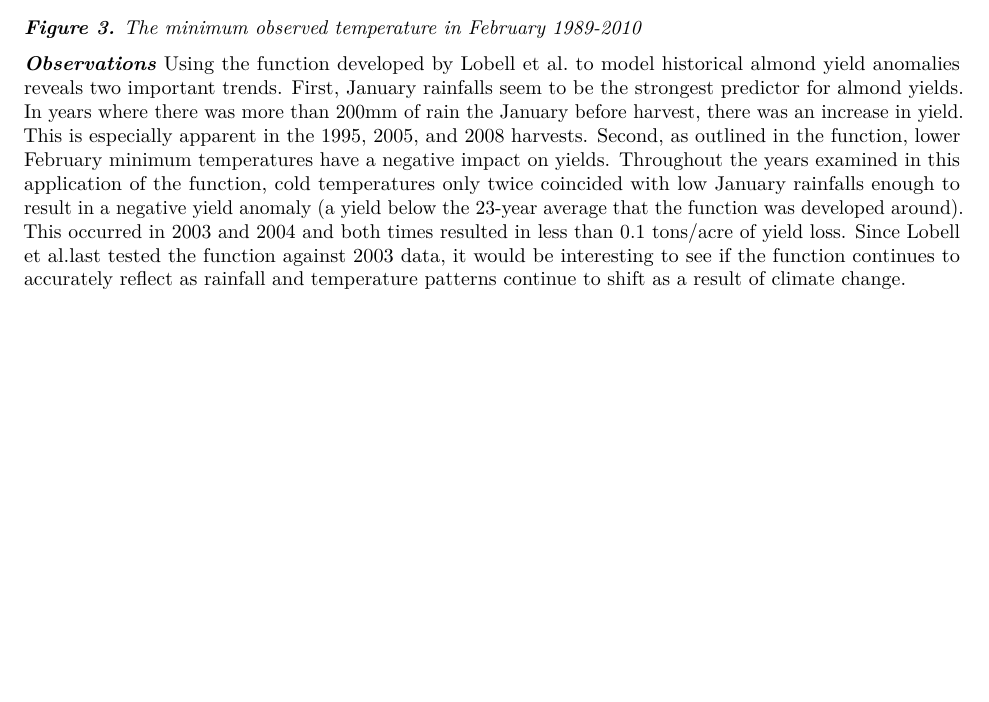
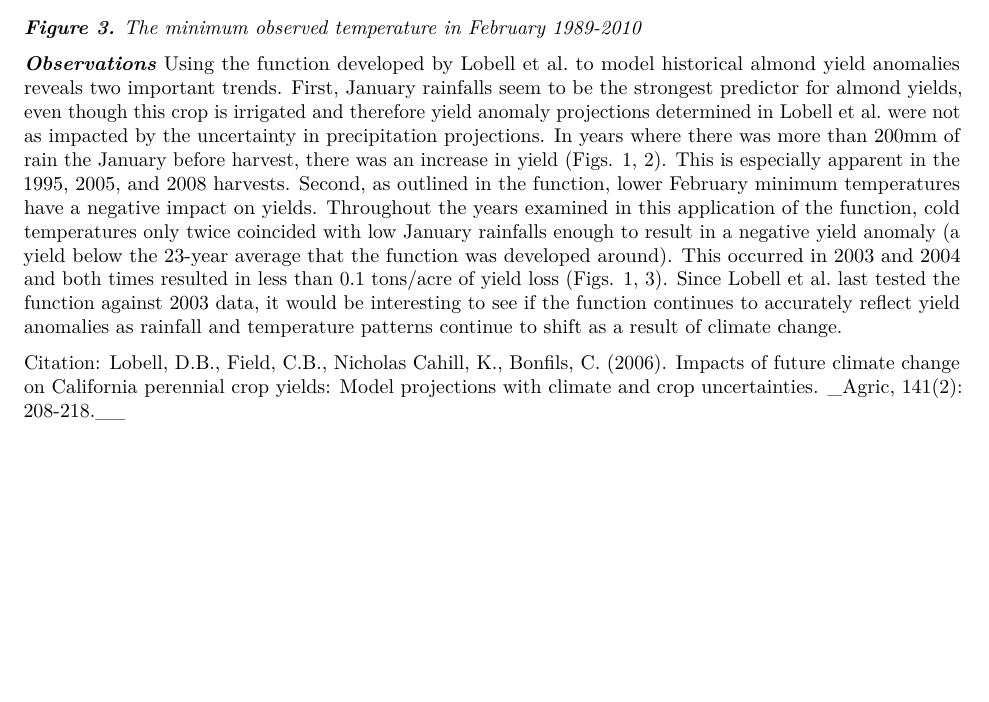
Before and after one commit to Ruoyu-Wang108/ESM232-A2, an R Markdown document (MB-NE-RW-ESM232-A2.Rmd): part of page 5 of 5, cut so that both start at the same text, the shorter picture padded with empty space. Rendered offline with R 4.5, knitr and Pandoc, then LaTeX, with nearby package versions.

Commit message:
Update MB-NE-RW-ESM232-A2.Rmd

```diff
--- a/MB-NE-RW-ESM232-A2.Rmd
+++ b/MB-NE-RW-ESM232-A2.Rmd
@@ -143,4 +143,7 @@ ggplot() +
 ***Figure 3.*** *The minimum observed temperature in February 1989-2010*
 
 ***Observations***
-Using the function developed by Lobell et al. to model historical almond yield anomalies reveals two important trends. First, January rainfalls seem to be the strongest predictor for almond yields. In years where there was more than 200mm of rain the January before harvest, there was an increase in yield. This is especially apparent in the 1995, 2005, and 2008 harvests. Second, as outlined in the function, lower February minimum temperatures have a negative impact on yields. Throughout the years examined in this application of the function, cold temperatures only twice coincided with low January rainfalls enough to result in a negative yield anomaly (a yield below the 23-year average that the function was developed around). This occurred in 2003 and 2004 and both times resulted in less than 0.1 tons/acre of yield loss. Since Lobell et al.last tested the function against 2003 data, it would be interesting to see if the function continues to accurately reflect as rainfall and temperature patterns continue to shift as a result of climate change.
+Using the function developed by Lobell et al. to model historical almond yield anomalies reveals two important trends. First, January rainfalls seem to be the strongest predictor for almond yields, even though this crop is irrigated and therefore yield anomaly projections determined in Lobell et al. were not as impacted by the uncertainty in precipitation projections. In years where there was more than 200mm of rain the January before harvest, there was an increase in yield (Figs. 1, 2). This is especially apparent in the 1995, 2005, and 2008 harvests. Second, as outlined in the function, lower February minimum temperatures have a negative impact on yields. Throughout the years examined in this application of the function, cold temperatures only twice coincided with low January rainfalls enough to result in a negative yield anomaly (a yield below the 23-year average that the function was developed around). This occurred in 2003 and 2004 and both times resulted in less than 0.1 tons/acre of yield loss (Figs. 1, 3). Since Lobell et al. last tested the function against 2003 data, it would be interesting to see if the function continues to accurately reflect yield anomalies as rainfall and temperature patterns continue to shift as a result of climate change.
+
+Citation:
+Lobell, D.B., Field, C.B., Nicholas Cahill, K., Bonfils, C. (2006). Impacts of future climate change on California perennial crop yields: Model projections with climate and crop uncertainties. _Agric, 141(2): 208-218.__
```
